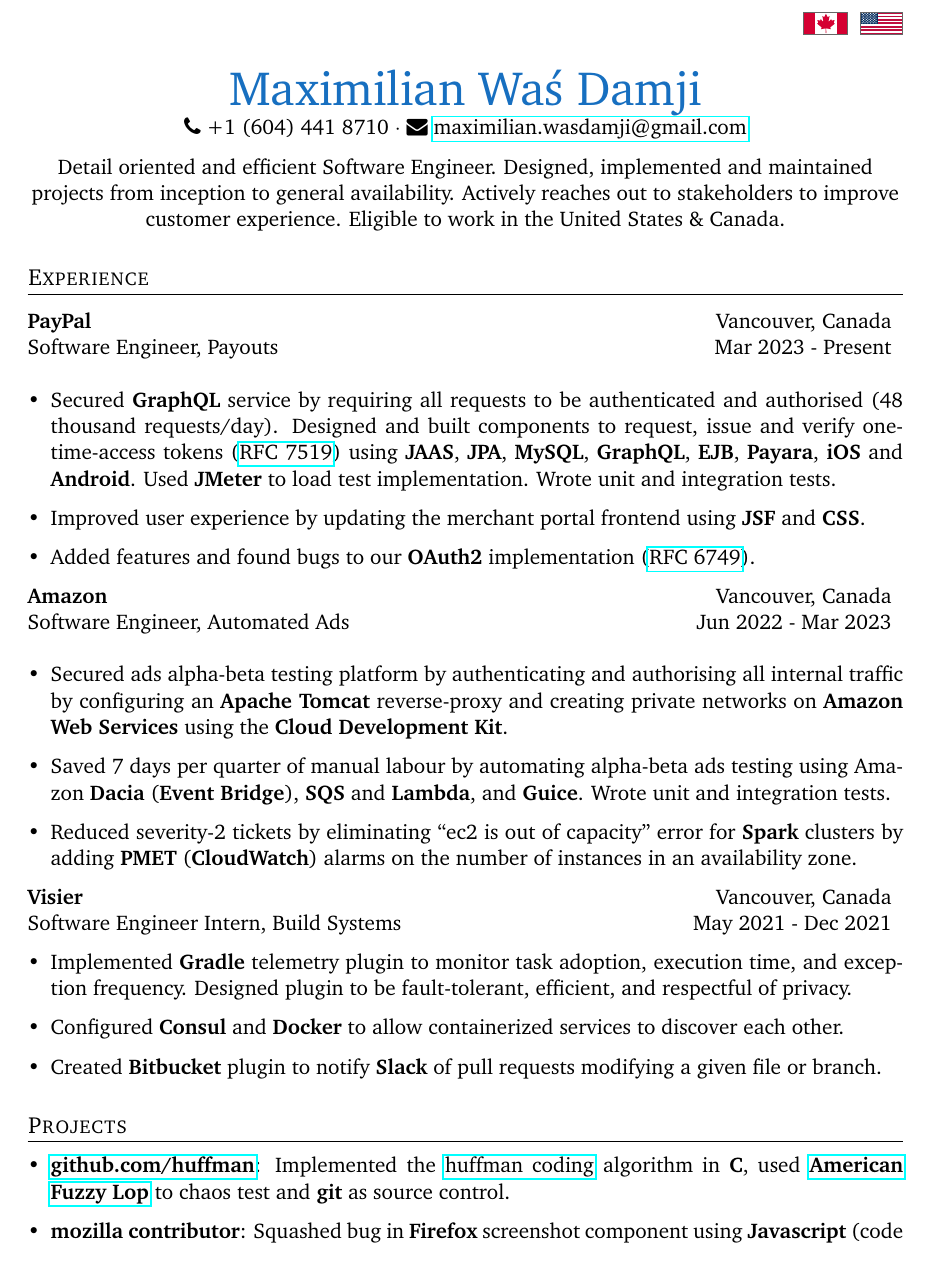
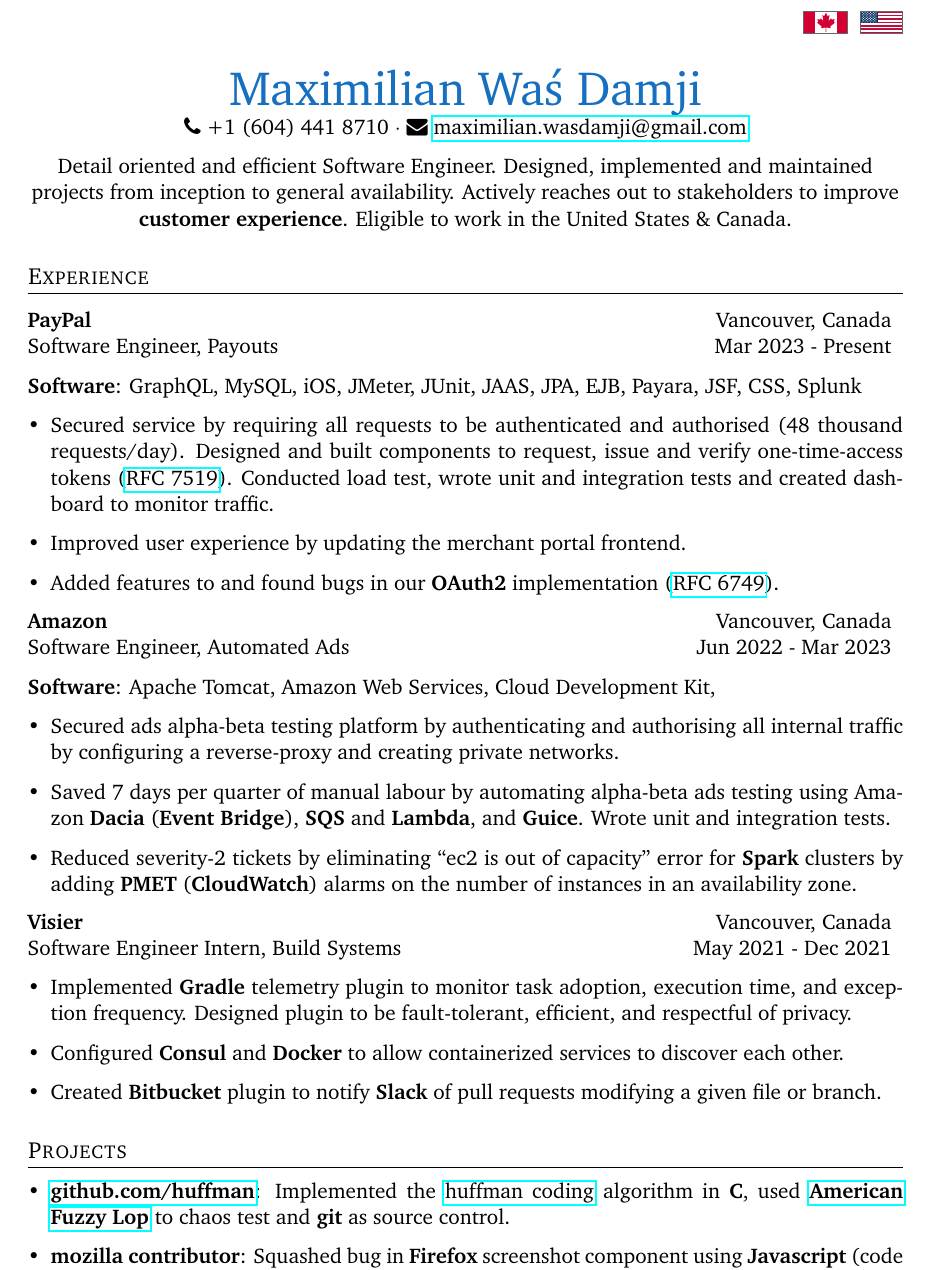
Before and after one commit to Haximilian/resume, a LaTeX CV (resume.tex, which reads experience.tex): part of page 1 of 2 before the commit and part of the page after it, cut so that both start at the same text. Compiled offline with pdfLaTeX.

Commit message:
update experience and resume section

```diff
--- a/experience.tex
+++ b/experience.tex
@@ -1,24 +1,28 @@
 \section{Experience}
 \experience{\textbf{PayPal}}{Vancouver, Canada}{Software Engineer, Payouts}{Mar 2023 - Present}
+\\
+\textbf{Software}: GraphQL, MySQL, iOS, JMeter, JUnit, JAAS, JPA, EJB, Payara, JSF, CSS, Splunk
 
 \begin{itemize}[leftmargin=*]
     \item {
-        Secured \textbf{GraphQL} service by requiring all requests to be authenticated and authorised (48 thousand requests/day). Designed and built components to request, issue and verify one-time-access tokens (\href{https://datatracker.ietf.org/doc/html/rfc7519}{RFC 7519}) using \textbf{JAAS}, \textbf{JPA}, \textbf{MySQL}, \textbf{GraphQL}, \textbf{EJB}, \textbf{Payara}, \textbf{iOS} and \textbf{Android}. Used \textbf{JMeter} to load test implementation. Wrote unit and integration tests.
+        Secured service by requiring all requests to be authenticated and authorised (48 thousand requests/day). Designed and built components to request, issue and verify one-time-access tokens (\href{https://datatracker.ietf.org/doc/html/rfc7519}{RFC 7519}). Conducted load test, wrote unit and integration tests and created dashboard to monitor traffic.
     }
     \item {
-        Improved user experience by updating the merchant portal frontend using \textbf{JSF} and \textbf{CSS}.
+        Improved user experience by updating the merchant portal frontend.
     }
     \item {
-        Added features and found bugs to our \textbf{OAuth2} implementation (\href{https://datatracker.ietf.org/doc/html/rfc6749}{RFC 6749}).
+        Added features to and found bugs in our \textbf{OAuth2} implementation (\href{https://datatracker.ietf.org/doc/html/rfc6749}{RFC 6749}).
         % e.g. I added a feature to revoke an application and I found a bug where the server redirects infinitly.
     }
 \end{itemize}
 
 \experience{\textbf{Amazon}}{Vancouver, Canada}{Software Engineer, Automated Ads}{Jun 2022 - Mar 2023}
+\\
+\textbf{Software}: Apache Tomcat, Amazon Web Services, Cloud Development Kit,
 
 \begin{itemize}[leftmargin=*]
     \item {
-        Secured ads alpha-beta testing platform by authenticating and authorising all internal traffic by configuring an \textbf{Apache Tomcat} reverse-proxy and creating private networks on \textbf{Amazon Web Services} using the \textbf{Cloud Development Kit}.
+        Secured ads alpha-beta testing platform by authenticating and authorising all internal traffic by configuring a reverse-proxy and creating private networks.
     }
     \item {
         Saved 7 days per quarter of manual labour by automating alpha-beta ads testing using Amazon \textbf{Dacia} (\textbf{Event Bridge}), \textbf{SQS} and \textbf{Lambda}, and \textbf{Guice}. Wrote unit and integration tests.
--- a/resume.tex
+++ b/resume.tex
@@ -1,6 +1,6 @@
 \documentclass[11pt]{article}
 
-\usepackage[a4paper, margin=1in, top=0.8in]{geometry}      % geometry
+\usepackage[a4paper, margin=1in, top=0.6in, bottom=0.6in]{geometry}      % geometry
 \usepackage{charter}                            % font
 \usepackage{parskip}                            % paragraph indentation
 \usepackage[english]{babel}                     % language
@@ -82,7 +82,7 @@
 \begin{center}
 Detail oriented and efficient Software Engineer.
 Designed, implemented and maintained projects from inception to general availability.
-Actively reaches out to stakeholders to improve customer experience.
+Actively reaches out to stakeholders to improve \textbf{customer experience}.
 Eligible to work in the United States \& Canada.
 \end{center}
 
```
